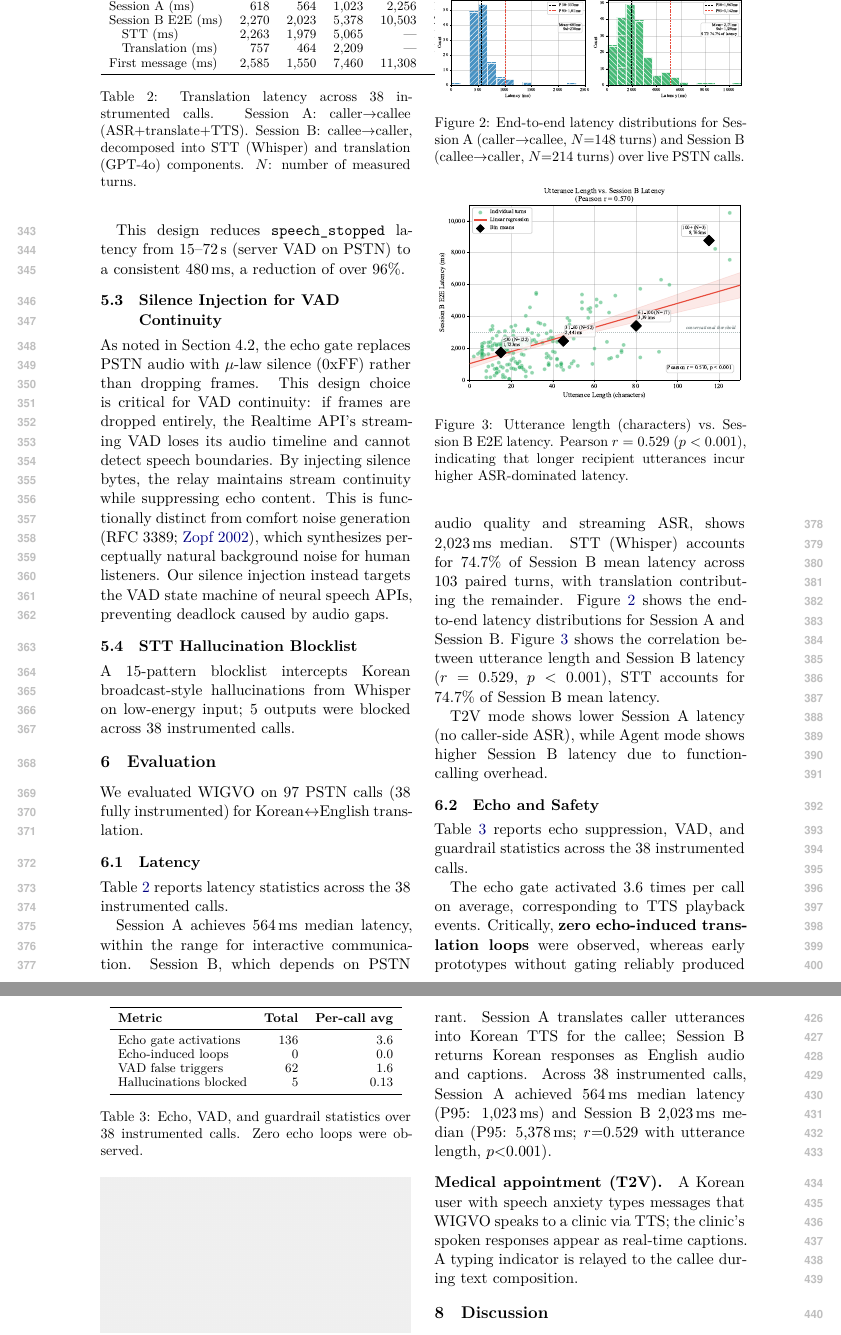
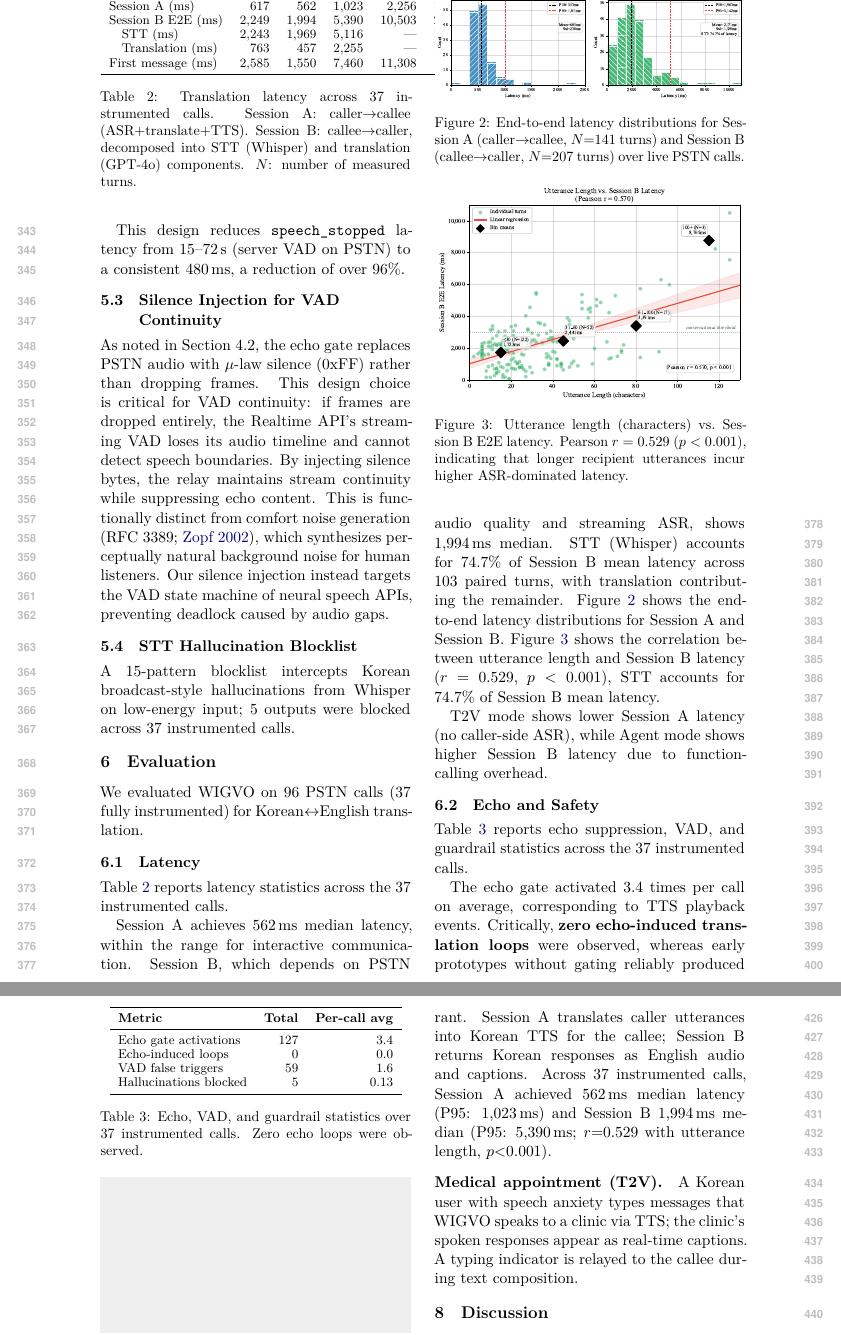
Before and after one commit to wigtn/wigvo-v2, a LaTeX paper (docs/paper/acl2026_wigvo.tex): two parts of pages 5 and 6 of 8, joined at a grey line, cut so that both start at the same text. Compiled offline with XeLaTeX; a missing font is replaced by an installed copy or a similar font.

Commit message:
docs(paper): align paper metrics with paper_metrics.json and production code
- Fix evaluation numbers: 97→96 calls, 38→37 instrumented, N=148→141 turns
- Update Table 1 latency values to match JSON data
- Update Table 2 echo gate (136→127) and VAD false triggers (62→59)
- Fix VAD RMS threshold 150→200 and onset frames 2→3 (96ms) per config.py
- Add T2V cooldown note (0.5s) to echo gate description
- Sync README.md, relay-server README, ACL_DEMO_DRAFT.md with same corrections

Co-Authored-By: Claude <noreply@anthropic.com>

```diff
--- a/docs/paper/acl2026_wigvo.tex
+++ b/docs/paper/acl2026_wigvo.tex
@@ -171,16 +171,16 @@ As noted in Section~4.2, the echo gate replaces PSTN audio with $\mu$-law silenc
 
 \subsection{STT Hallucination Blocklist}
 
-A 15-pattern blocklist intercepts Korean broadcast-style hallucinations from Whisper on low-energy input; 5 outputs were blocked across 38 instrumented calls.
+A 15-pattern blocklist intercepts Korean broadcast-style hallucinations from Whisper on low-energy input; 5 outputs were blocked across 37 instrumented calls.
 
 \section{Evaluation}
 \label{sec:evaluation}
 
-We evaluated WIGVO on 97 PSTN calls (38 fully instrumented) for Korean$\leftrightarrow$English translation.
+We evaluated WIGVO on 96 PSTN calls (37 fully instrumented) for Korean$\leftrightarrow$English translation.
 
 \subsection{Latency}
 
-Table~\ref{tab:latency} reports latency statistics across the 38 instrumented calls.
+Table~\ref{tab:latency} reports latency statistics across the 37 instrumented calls.
 
 \begin{table}[t]
   \centering
@@ -189,25 +189,25 @@ Table~\ref{tab:latency} reports latency statistics across the 38 instrumented ca
     \toprule
     \textbf{Stage} & \textbf{Avg} & \textbf{P50} & \textbf{P95} & \textbf{Max} & \textbf{$N$} \\
     \midrule
-    Session A (ms) & 618 & 564 & 1{,}023 & 2{,}256 & 148 \\
-    Session B E2E (ms) & 2{,}270 & 2{,}023 & 5{,}378 & 10{,}503 & 214 \\
-    \quad STT (ms) & 2{,}263 & 1{,}979 & 5{,}065 & --- & 196 \\
-    \quad Translation (ms) & 757 & 464 & 2{,}209 & --- & 103 \\
+    Session A (ms) & 617 & 562 & 1{,}023 & 2{,}256 & 141 \\
+    Session B E2E (ms) & 2{,}249 & 1{,}994 & 5{,}390 & 10{,}503 & 207 \\
+    \quad STT (ms) & 2{,}243 & 1{,}969 & 5{,}116 & --- & 189 \\
+    \quad Translation (ms) & 763 & 457 & 2{,}255 & --- & 103 \\
     First message (ms) & 2{,}585 & 1{,}550 & 7{,}460 & 11{,}308 & 31 \\
     \bottomrule
   \end{tabular}
-  \caption{Translation latency across 38 instrumented calls. Session~A: caller$\to$callee (ASR+translate+TTS). Session~B: callee$\to$caller, decomposed into STT (Whisper) and translation (GPT-4o) components. $N$: number of measured turns.}
+  \caption{Translation latency across 37 instrumented calls. Session~A: caller$\to$callee (ASR+translate+TTS). Session~B: callee$\to$caller, decomposed into STT (Whisper) and translation (GPT-4o) components. $N$: number of measured turns.}
   \label{tab:latency}
 \end{table}
 
-Session~A achieves 564\,ms median latency, within the range for interactive communication. Session~B, which depends on PSTN audio quality and streaming ASR, shows 2{,}023\,ms median. STT (Whisper) accounts for 74.7\% of Session~B mean latency across 103 paired turns, with translation contributing the remainder. Figure~\ref{fig:latency} shows the end-to-end latency distributions for Session~A and Session~B. Figure~\ref{fig:scatter} shows the correlation between utterance length and Session~B latency ($r=0.529$, $p<0.001$), STT accounts for 74.7\% of Session~B mean latency.
+Session~A achieves 562\,ms median latency, within the range for interactive communication. Session~B, which depends on PSTN audio quality and streaming ASR, shows 1{,}994\,ms median. STT (Whisper) accounts for 74.7\% of Session~B mean latency across 103 paired turns, with translation contributing the remainder. Figure~\ref{fig:latency} shows the end-to-end latency distributions for Session~A and Session~B. Figure~\ref{fig:scatter} shows the correlation between utterance length and Session~B latency ($r=0.529$, $p<0.001$), STT accounts for 74.7\% of Session~B mean latency.
 
 T2V mode shows lower Session~A latency (no caller-side ASR), while Agent mode shows higher Session~B latency due to function-calling overhead.
 
 \begin{figure}[t]
   \centering
   \includegraphics[width=\columnwidth]{figures/figure2_latency_histogram}
-  \caption{End-to-end latency distributions for Session~A (caller$\to$callee, $N{=}148$ turns) and Session~B (callee$\to$caller, $N{=}214$ turns) over live PSTN calls.}
+  \caption{End-to-end latency distributions for Session~A (caller$\to$callee, $N{=}141$ turns) and Session~B (callee$\to$caller, $N{=}207$ turns) over live PSTN calls.}
   \label{fig:latency}
 \end{figure}
 
@@ -221,7 +221,7 @@ T2V mode shows lower Session~A latency (no caller-side ASR), while Agent mode sh
 
 \subsection{Echo and Safety}
 
-Table~\ref{tab:safety} reports echo suppression, VAD, and guardrail statistics across the 38 instrumented calls.
+Table~\ref{tab:safety} reports echo suppression, VAD, and guardrail statistics across the 37 instrumented calls.
 
 \begin{table}[t]
   \centering
@@ -230,17 +230,17 @@ Table~\ref{tab:safety} reports echo suppression, VAD, and guardrail statistics a
     \toprule
     \textbf{Metric} & \textbf{Total} & \textbf{Per-call avg} \\
     \midrule
-    Echo gate activations & 136 & 3.6 \\
+    Echo gate activations & 127 & 3.4 \\
     Echo-induced loops & 0 & 0.0 \\
-    VAD false triggers & 62 & 1.6 \\
+    VAD false triggers & 59 & 1.6 \\
     Hallucinations blocked & 5 & 0.13 \\
     \bottomrule
   \end{tabular}
-  \caption{Echo, VAD, and guardrail statistics over 38 instrumented calls. Zero echo loops were observed.}
+  \caption{Echo, VAD, and guardrail statistics over 37 instrumented calls. Zero echo loops were observed.}
   \label{tab:safety}
 \end{table}
 
-The echo gate activated 3.6 times per call on average, corresponding to TTS playback events. Critically, \textbf{zero echo-induced translation loops} were observed, whereas early prototypes without gating reliably produced such loops. VAD false triggers (1.6/call) were mitigated by a minimum speech duration filter (480\,ms hysteresis). The guardrail module blocked 5 hallucinated outputs (broadcast-style phrases from Whisper on low-energy input).
+The echo gate activated 3.4 times per call on average, corresponding to TTS playback events. Critically, \textbf{zero echo-induced translation loops} were observed, whereas early prototypes without gating reliably produced such loops. VAD false triggers (1.6/call) were mitigated by a minimum speech duration filter (480\,ms hysteresis). The guardrail module blocked 5 hallucinated outputs (broadcast-style phrases from Whisper on low-energy input).
 
 
 \subsection{Cost}
@@ -261,7 +261,7 @@ WIGVO is deployed at \url{https://wigvo.run} with a live demo accessible to revi
 We demonstrate two scenarios:
 
 \paragraph{Restaurant reservation (V2V).}
-An English-speaking user calls a Korean restaurant. Session~A translates caller utterances into Korean TTS for the callee; Session~B returns Korean responses as English audio and captions. Across 38 instrumented calls, Session~A achieved 564\,ms median latency (P95: 1{,}023\,ms) and Session~B 2{,}023\,ms median (P95: 5{,}378\,ms; $r{=}0.529$ with utterance length, $p{<}0.001$).
+An English-speaking user calls a Korean restaurant. Session~A translates caller utterances into Korean TTS for the callee; Session~B returns Korean responses as English audio and captions. Across 37 instrumented calls, Session~A achieved 562\,ms median latency (P95: 1{,}023\,ms) and Session~B 1{,}994\,ms median (P95: 5{,}390\,ms; $r{=}0.529$ with utterance length, $p{<}0.001$).
 
 \paragraph{Medical appointment (T2V).}
 A Korean user with speech anxiety types messages that WIGVO speaks to a clinic via TTS; the clinic's spoken responses appear as real-time captions. A typing indicator is relayed to the callee during text composition.
```
Also changed, not shown: docs/paper/ACL_DEMO_DRAFT.md (+1 -1 lines), README.md, apps/relay-server/README.md, docs/paper/acl2026_wigvo.tex (14 more changed lines).
